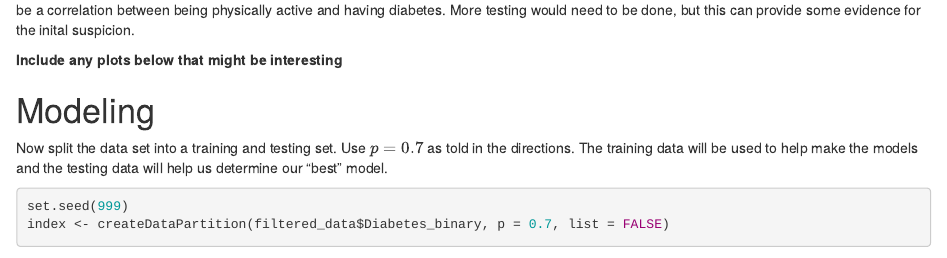
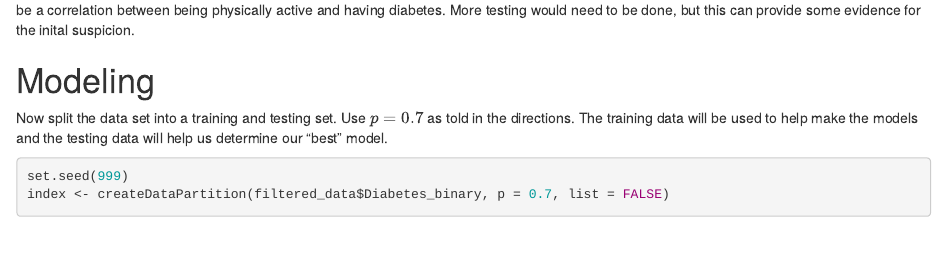
Before and after one commit to ericwarren9/ST-558-Project-3, an R Markdown document (Warren_Ellsworth_ST 558 Project 3.Rmd): the page in a window 1100 px wide, from 9930 px down. Rendered offline with R 4.5, knitr and Pandoc, with nearby package versions; some code elsewhere in the file could not run offline.

Commit message:
Making changes

````diff
--- a/Warren_Ellsworth_ST 558 Project 3.Rmd
+++ b/Warren_Ellsworth_ST 558 Project 3.Rmd
@@ -466,8 +465,6 @@ filtered_data %>%
 ```
 
 If there are significant differences in the proportion of people who are physically active without diabetes verse those who have diabetes, there may be a correlation between being physically active and having diabetes. More testing would need to be done, but this can provide some evidence for the inital suspicion.
-
-**Include any plots below that might be interesting**
 
 # Modeling
 
````
Also changed, not shown: Warren_Ellsworth_ST 558 Project 3.Rmd (1 more changed lines).
